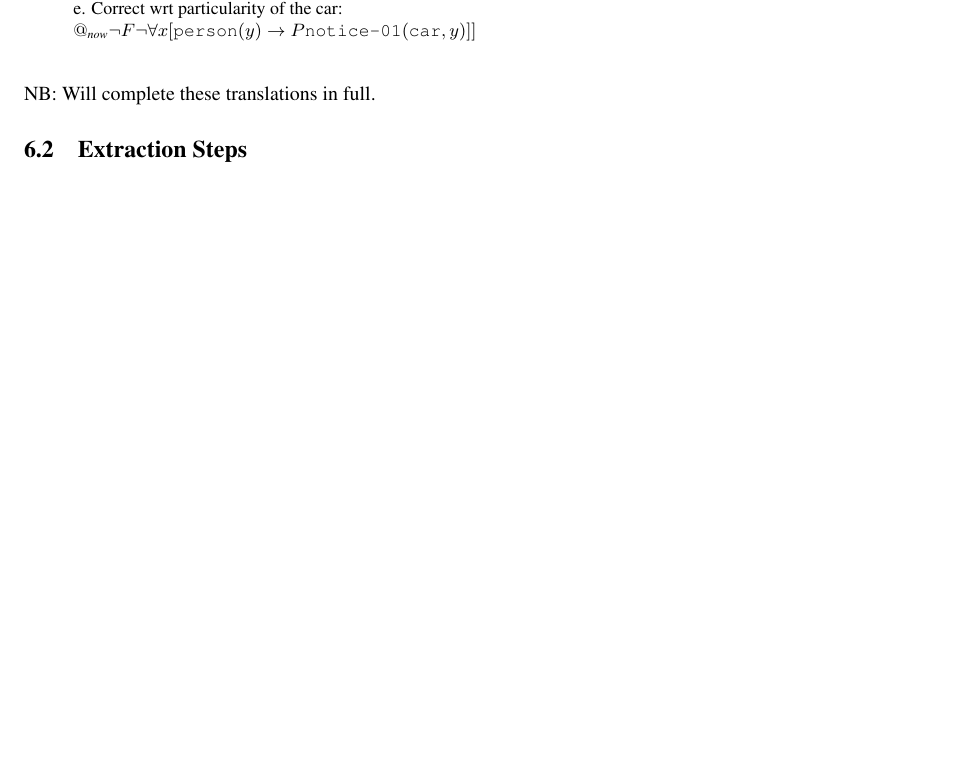
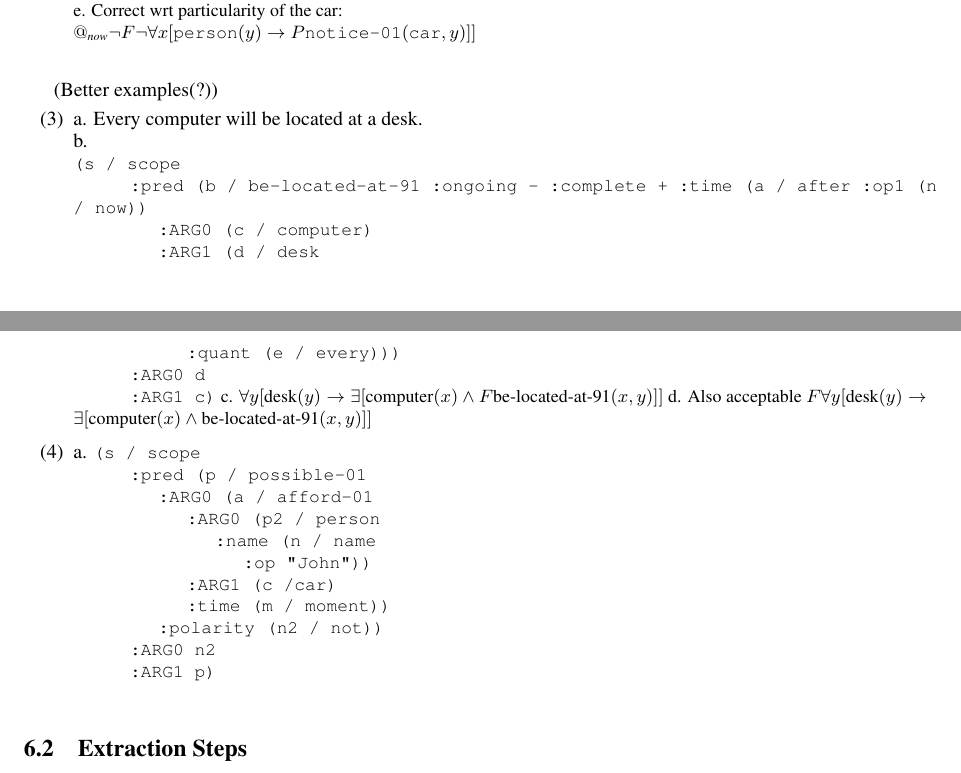
Before and after one commit to Eli-Goldner/masters-thesis, a LaTeX thesis (thesis.tex): part of page 8 of 11 before the commit and two parts of pages 8 and 9 of 11 after it, the two joined at a grey line, cut so that both start at the same text, the shorter picture padded with empty space. Compiled offline with pdfLaTeX.

Commit message:
modified:   thesis.tex

```diff
--- a/thesis.tex
+++ b/thesis.tex
@@ -1190,8 +1190,39 @@ e. Correct wrt particularity of the car:
 $@_{\textit{now}} \neg F \neg \forall x [ \texttt{person}(y) \to P \texttt{notice-01}(\texttt{car}, y)]]$
 \\
 }
-\smallskip
-NB: Will complete these translations in full.
+
+(Better examples(?))
+  \enumsentence{
+    a. Every computer will be located at a desk.
+    \\
+    b.
+    \\
+     \small\texttt{(s / scope\\
+       \hspace*{1.0cm}:pred (b / be-located-at-91 :ongoing - :complete + :time (a / after :op1 (n / now))\\
+       \hspace*{1.5cm}:ARG0 (c / computer)\\
+       \hspace*{1.5cm}:ARG1 (d / desk\\
+       \hspace*{2.0cm}:quant (e / every)))\\
+       \hspace*{1.0cm}:ARG0 d\\
+       \hspace*{1.0cm}:ARG1 c)}
+     c. $\forall y [ \text{desk}(y) \to \exists[\text{computer}(x) \land F \text{be-located-at-91}(x, y)]]$
+     d. Also acceptable $F \forall y [ \text{desk}(y) \to \exists[\text{computer}(x) \land  \text{be-located-at-91}(x, y)]]$
+  }
+
+  \enumsentence{
+    a. \small\texttt{(s / scope\\
+      \hspace*{1.0cm}:pred (p / possible-01\\
+      \hspace*{1.5cm}:ARG0 (a / afford-01\\
+      \hspace*{2.0cm}:ARG0 (p2 / person\\
+      \hspace*{2.5cm}:name (n / name\\
+      \hspace*{3.0cm}:op "John"))\\
+      \hspace*{2.0cm}:ARG1 (c /car)\\
+      \hspace*{2.0cm}:time (m / moment))\\
+      \hspace*{1.5cm}:polarity (n2 / not))\\
+      \hspace*{1.0cm}:ARG0 n2\\
+      \hspace*{1.0cm}:ARG1 p)}\\
+  }
+
+
 \subsection{Extraction Steps}
 With the chosen annotation, the root node
 can consist of either a logical connective
```
